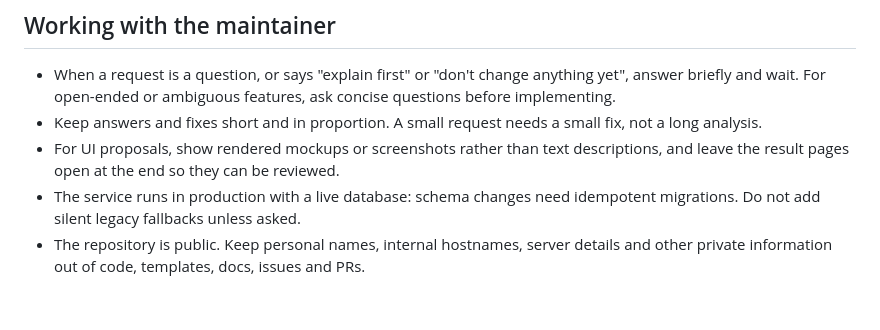
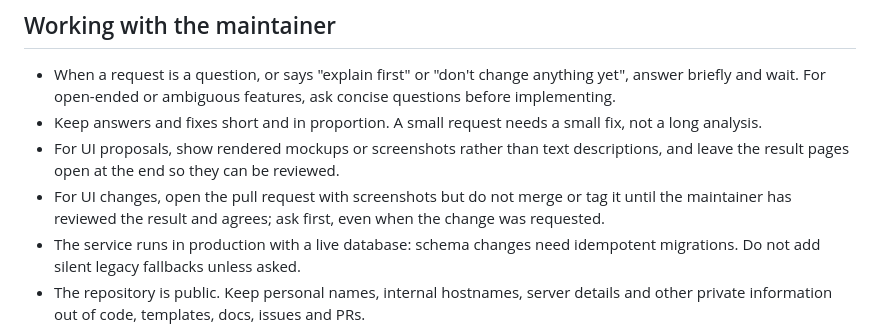
Before and after one commit to tudelft/paparazzi_log_parsing, a Markdown page: AGENTS.md, the part around the change. GitHub-like rendering; blank space fills up the shorter version.

Commit message:
AGENTS: ask before merging UI changes
UI pull requests get screenshots and wait for the maintainer's review before
they are merged or tagged.

```diff
--- a/AGENTS.md
+++ b/AGENTS.md
@@ -37,6 +37,8 @@
 - Keep answers and fixes short and in proportion. A small request needs a small fix, not a long analysis.
 - For UI proposals, show rendered mockups or screenshots rather than text descriptions,
   and leave the result pages open at the end so they can be reviewed.
+- For UI changes, open the pull request with screenshots but do not merge or tag it until the maintainer
+  has reviewed the result and agrees; ask first, even when the change was requested.
 - The service runs in production with a live database: schema changes need idempotent migrations.
   Do not add silent legacy fallbacks unless asked.
 - The repository is public. Keep personal names, internal hostnames, server details and other private
```
